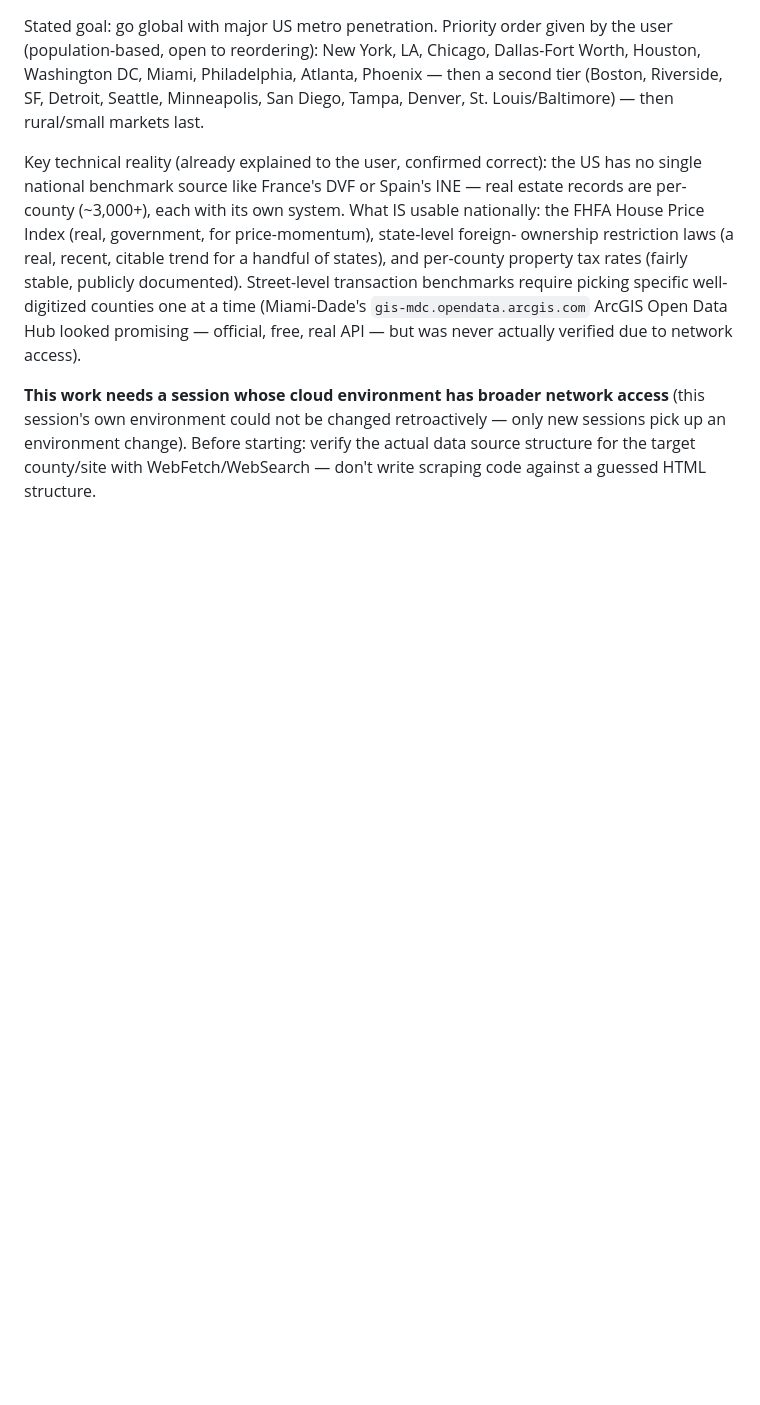
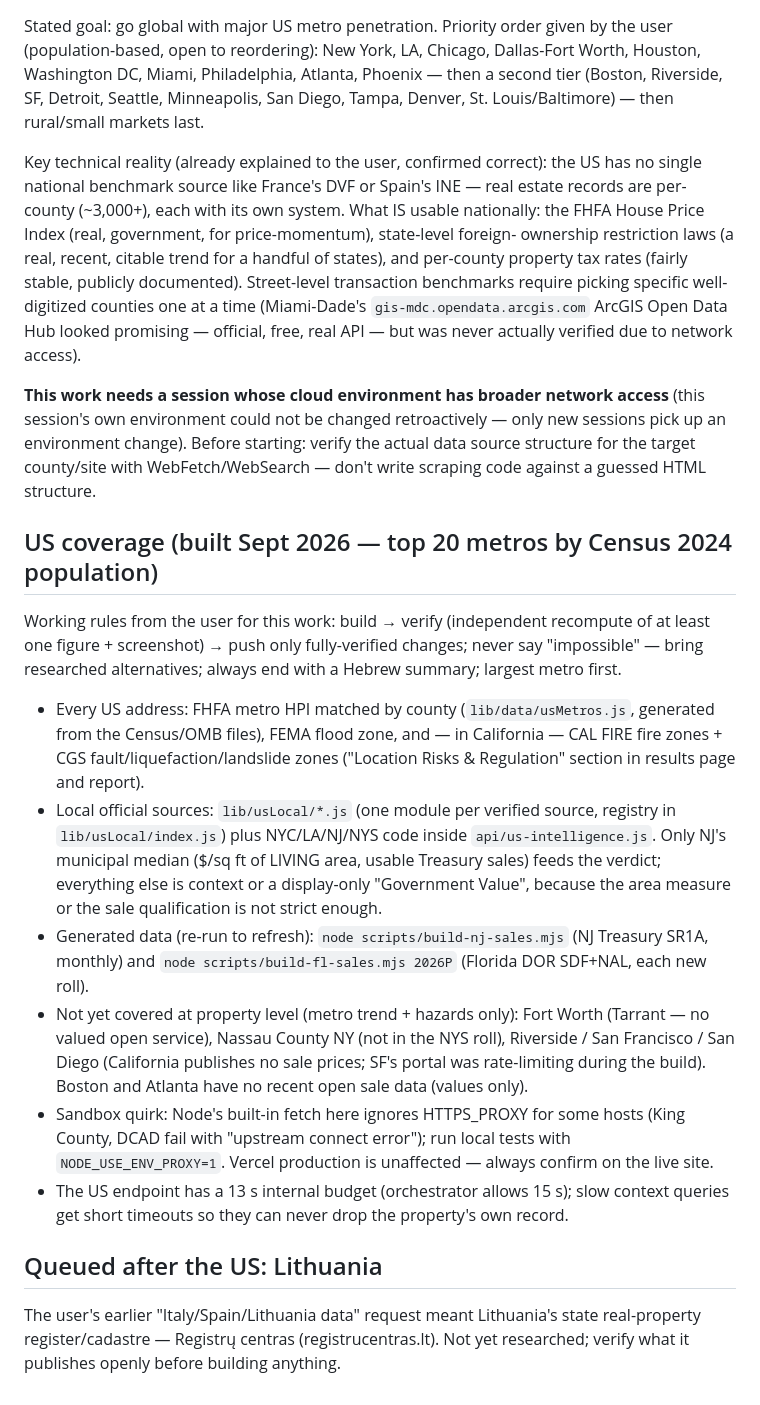
Before and after one commit to pradixium/Pradixium-1.0, a Markdown page: CLAUDE.md, the part around the change. Drawn GitHub-style; blank space fills up the shorter version.

Commit message:
Document US coverage, data refresh scripts and working rules in CLAUDE.md
Co-Authored-By: Claude Opus 5.5 <noreply@anthropic.com>
Claude-Session: https://claude.ai/code/session_014PouCXwUnQreJVKfLhCXLo

```diff
--- a/CLAUDE.md
+++ b/CLAUDE.md
@@ -126,3 +126,42 @@ official, free, real API — but was never actually verified due to network acce
 sessions pick up an environment change). Before starting: verify the actual data
 source structure for the target county/site with WebFetch/WebSearch — don't write
 scraping code against a guessed HTML structure.
+
+## US coverage (built Sept 2026 — top 20 metros by Census 2024 population)
+
+Working rules from the user for this work: build → verify (independent recompute
+of at least one figure + screenshot) → push only fully-verified changes; never say
+"impossible" — bring researched alternatives; always end with a Hebrew summary;
+largest metro first.
+
+- Every US address: FHFA metro HPI matched by county (`lib/data/usMetros.js`,
+  generated from the Census/OMB files), FEMA flood zone, and — in California —
+  CAL FIRE fire zones + CGS fault/liquefaction/landslide zones
+  ("Location Risks & Regulation" section in results page and report).
+- Local official sources: `lib/usLocal/*.js` (one module per verified source,
+  registry in `lib/usLocal/index.js`) plus NYC/LA/NJ/NYS code inside
+  `api/us-intelligence.js`. Only NJ's municipal median ($/sq ft of LIVING area,
+  usable Treasury sales) feeds the verdict; everything else is context or a
+  display-only "Government Value", because the area measure or the sale
+  qualification is not strict enough.
+- Generated data (re-run to refresh): `node scripts/build-nj-sales.mjs`
+  (NJ Treasury SR1A, monthly) and `node scripts/build-fl-sales.mjs 2026P`
+  (Florida DOR SDF+NAL, each new roll).
+- Not yet covered at property level (metro trend + hazards only): Fort Worth
+  (Tarrant — no valued open service), Nassau County NY (not in the NYS roll),
+  Riverside / San Francisco / San Diego (California publishes no sale prices;
+  SF's portal was rate-limiting during the build). Boston and Atlanta have no
+  recent open sale data (values only).
+- Sandbox quirk: Node's built-in fetch here ignores HTTPS_PROXY for some hosts
+  (King County, DCAD fail with "upstream connect error"); run local tests with
+  `NODE_USE_ENV_PROXY=1`. Vercel production is unaffected — always confirm on
+  the live site.
+- The US endpoint has a 13 s internal budget (orchestrator allows 15 s); slow
+  context queries get short timeouts so they can never drop the property's own
+  record.
+
+## Queued after the US: Lithuania
+
+The user's earlier "Italy/Spain/Lithuania data" request meant Lithuania's state
+real-property register/cadastre — Registrų centras (registrucentras.lt). Not yet
+researched; verify what it publishes openly before building anything.
```
